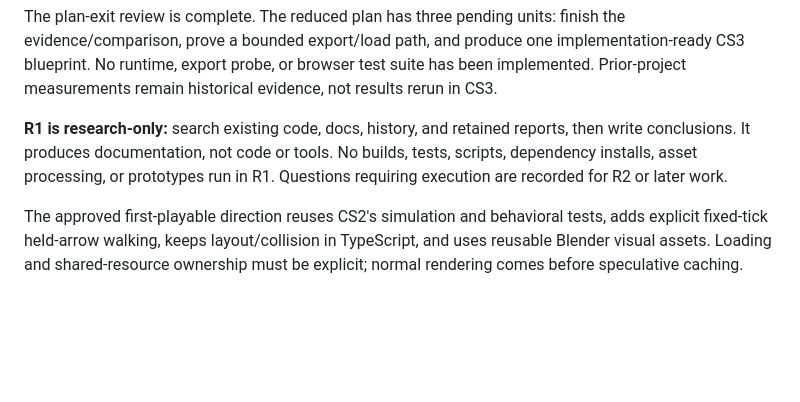
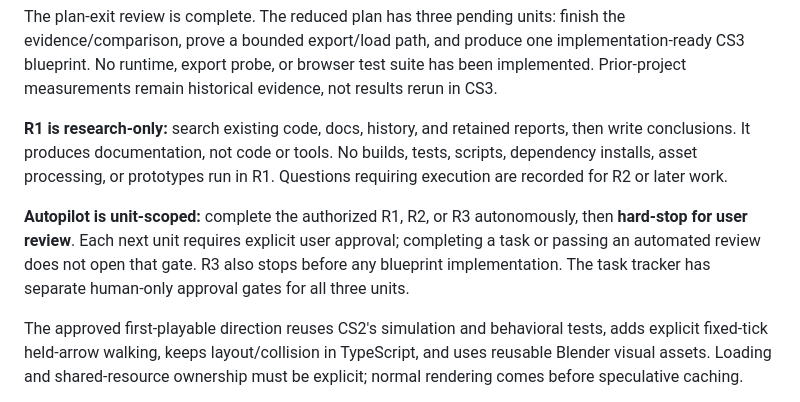
Before and after one commit to ridermw/midcreek-cs-3, a Markdown page: README.md, the part around the change. GitHub-like rendering; blank space fills up the shorter version.

```diff
--- a/README.md
+++ b/README.md
@@ -46,6 +46,12 @@ reports, then write conclusions. It produces documentation, not code or tools.
 No builds, tests, scripts, dependency installs, asset processing, or prototypes
 run in R1. Questions requiring execution are recorded for R2 or later work.
 
+**Autopilot is unit-scoped:** complete the authorized R1, R2, or R3
+autonomously, then **hard-stop for user review**. Each next unit requires
+explicit user approval; completing a task or passing an automated review
+does not open that gate. R3 also stops before any blueprint implementation.
+The task tracker has separate human-only approval gates for all three units.
+
 The approved first-playable direction reuses CS2's simulation and behavioral
 tests, adds explicit fixed-tick held-arrow walking, keeps layout/collision in
 TypeScript, and uses reusable Blender visual assets. Loading and shared-resource
```
Also changed, not shown: plan.md (+64 -4 lines).
